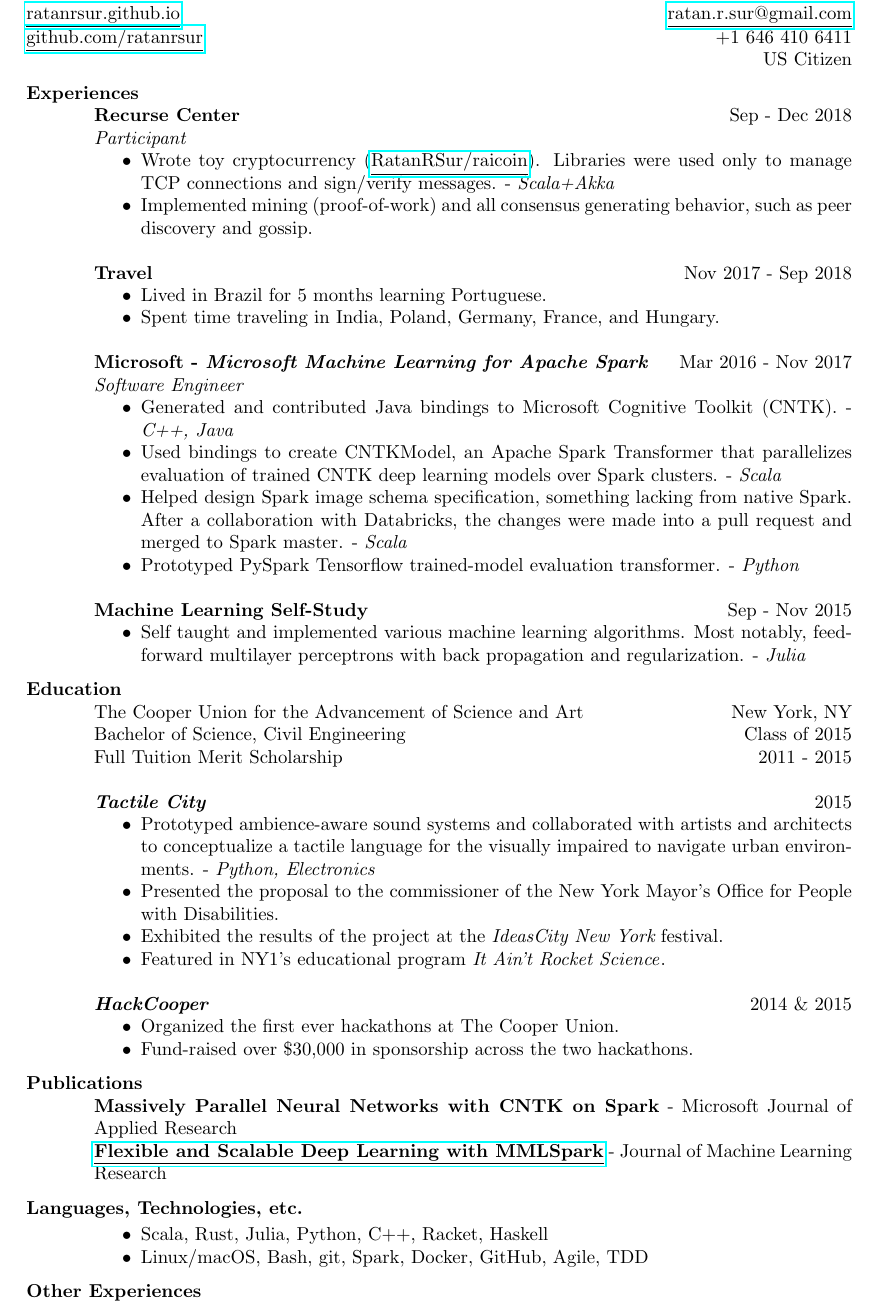
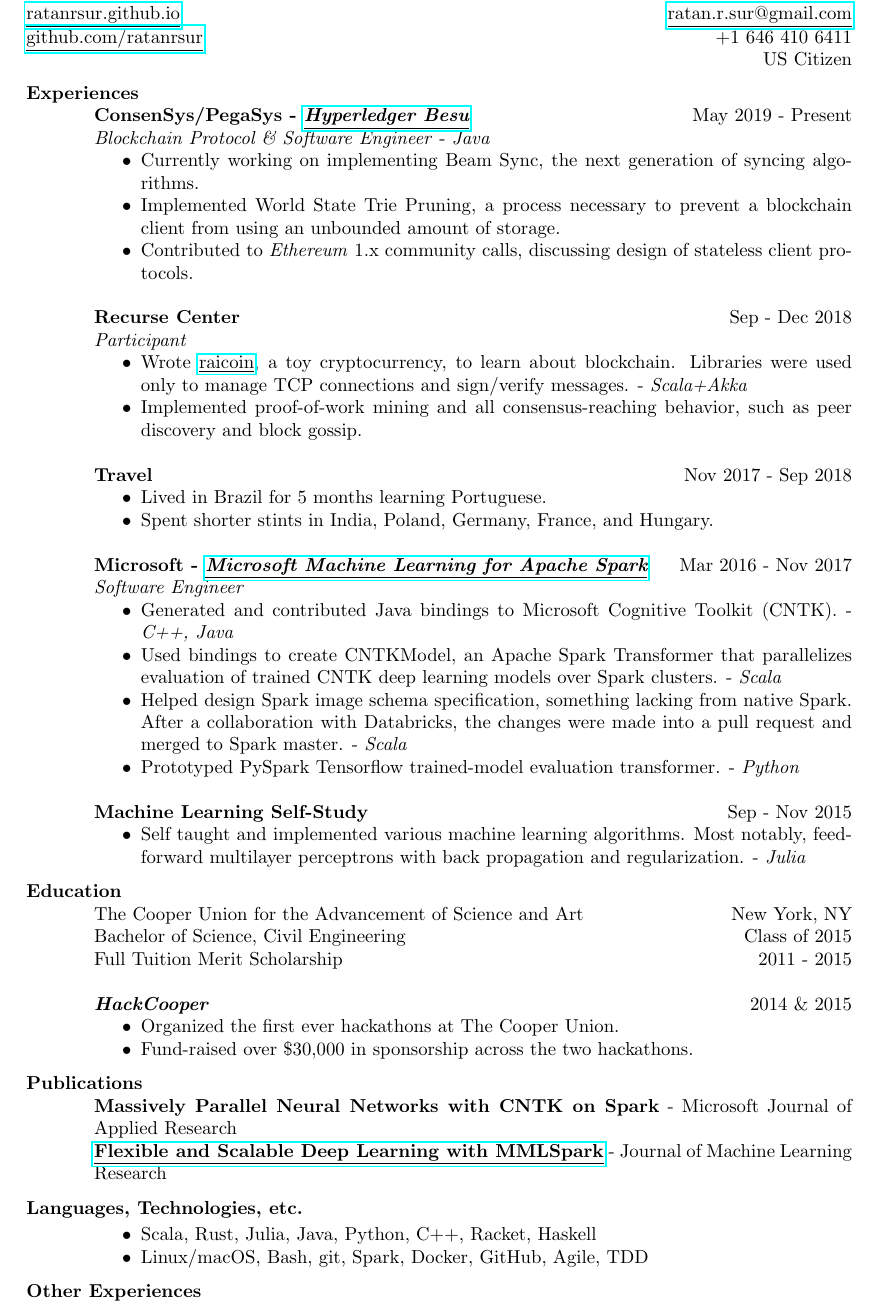
Before and after one commit to RatanRSur/cv, a LaTeX CV (Ratan Rai Sur.tex): part of the page, cut so that both start at the same text. Compiled offline with pdfLaTeX.

Commit message:
misc updates and cleanups
Signed-off-by: Ratan Rai Sur <ratan.r.sur@gmail.com>

```diff
--- a/Ratan Rai Sur.tex
+++ b/Ratan Rai Sur.tex
@@ -19,14 +19,24 @@
 
     \section{Experiences}
 
+    {\bf ConsenSys/PegaSys - \href{https://www.github.com/Hyperledger/Besu}{\underline{\em Hyperledger Besu}}} \hfill May 2019 - Present \\
+    {\em Blockchain Protocol \& Software Engineer\/} - {\em Java}
+    \begin{itemize} \itemsep-2pt
+        \item Currently working on implementing Beam Sync, the next generation of syncing algorithms.
+        \item
+            Implemented World State Trie Pruning, a process necessary to prevent a blockchain client from using an unbounded amount of storage.
+        \item
+            Contributed to {\em Ethereum\/} 1.x community calls, discussing design of stateless client protocols.
+    \end{itemize}
+
     {\bf Recurse Center} \hfill Sep - Dec 2018 \\
     {\em Participant\/}
     \begin{itemize} \itemsep-2pt
         \item
-            Wrote toy cryptocurrency (\href{https://www.github.com/ratanrsur/raicoin}{\underline{RatanRSur/raicoin}}).
+            Wrote \href{https://www.github.com/ratanrsur/raicoin}{\underline{raicoin}}, a toy cryptocurrency, to learn about blockchain.
             Libraries were used only to manage TCP connections and sign/verify messages. - {\em Scala+Akka}
         \item
-            Implemented mining (proof-of-work) and all consensus generating behavior, such as peer discovery and gossip.
+            Implemented proof-of-work mining and all consensus-reaching behavior, such as peer discovery and block gossip.
     \end{itemize}
 
     {\bf Travel} \hfill Nov 2017 - Sep 2018
@@ -34,11 +44,11 @@
         \item
             Lived in Brazil for 5 months learning Portuguese.
         \item
-            Spent time traveling in India, Poland, Germany, France, and Hungary.
+            Spent shorter stints in India, Poland, Germany, France, and Hungary.
     \end{itemize}
 
 
-    {\bf Microsoft - {\em Microsoft Machine Learning for Apache Spark}} \hfill Mar 2016 - Nov 2017
+    {\bf Microsoft - \href{https://www.github.com/Azure/mmlspark}{\underline{\em Microsoft Machine Learning for Apache Spark}}} \hfill Mar 2016 - Nov 2017
     {\em Software Engineer}
     \begin{itemize} \itemsep-2pt
         \item
@@ -68,17 +78,17 @@
     Bachelor of Science, Civil Engineering              \hfill Class of 2015 \\
     Full Tuition Merit Scholarship                          \hfill 2011 - 2015
 
-    {{\bf {\em Tactile City\/}}} \hfill 2015
-    \begin{itemize} \itemsep-2pt
-        \item
-            Prototyped ambience-aware sound systems and collaborated with artists and architects to conceptualize a tactile language for the visually impaired to navigate urban environments. - {\em Python, Electronics\/}
-        \item
-            Presented the proposal to the commissioner of the New York Mayor's Office for People with Disabilities.
-        \item
-            Exhibited the results of the project at the {\em IdeasCity New York} festival.
-        \item
-            Featured in NY1's educational program {\em It Ain't Rocket Science\/}.
-    \end{itemize}
+    %{{\bf {\em Tactile City\/}}} \hfill 2015
+    %\begin{itemize} \itemsep-2pt
+        %\item
+            %Prototyped ambience-aware sound systems and collaborated with artists and architects to conceptualize a tactile language for the visually impaired to navigate urban environments. - {\em Python, Electronics\/}
+        %\item
+            %Presented the proposal to the commissioner of the New York Mayor's Office for People with Disabilities.
+        %\item
+            %Exhibited the results of the project at the {\em IdeasCity New York} festival.
+        %\item
+            %Featured in NY1's educational program {\em It Ain't Rocket Science\/}.
+    %\end{itemize}
 
     {\bf {\em HackCooper\/}} \hfill 2014 \& 2015
     \begin{itemize} \itemsep-2pt
@@ -109,7 +119,7 @@
     \section{Languages, Technologies, etc.}
     \begin{itemize} \itemsep-2pt
         \item
-            Scala, Rust, Julia, Python, C++, Racket, Haskell
+            Scala, Rust, Julia, Java, Python, C++, Racket, Haskell
         \item
             Linux/macOS, Bash, git, Spark, Docker, GitHub, Agile, TDD
     \end{itemize}
```
